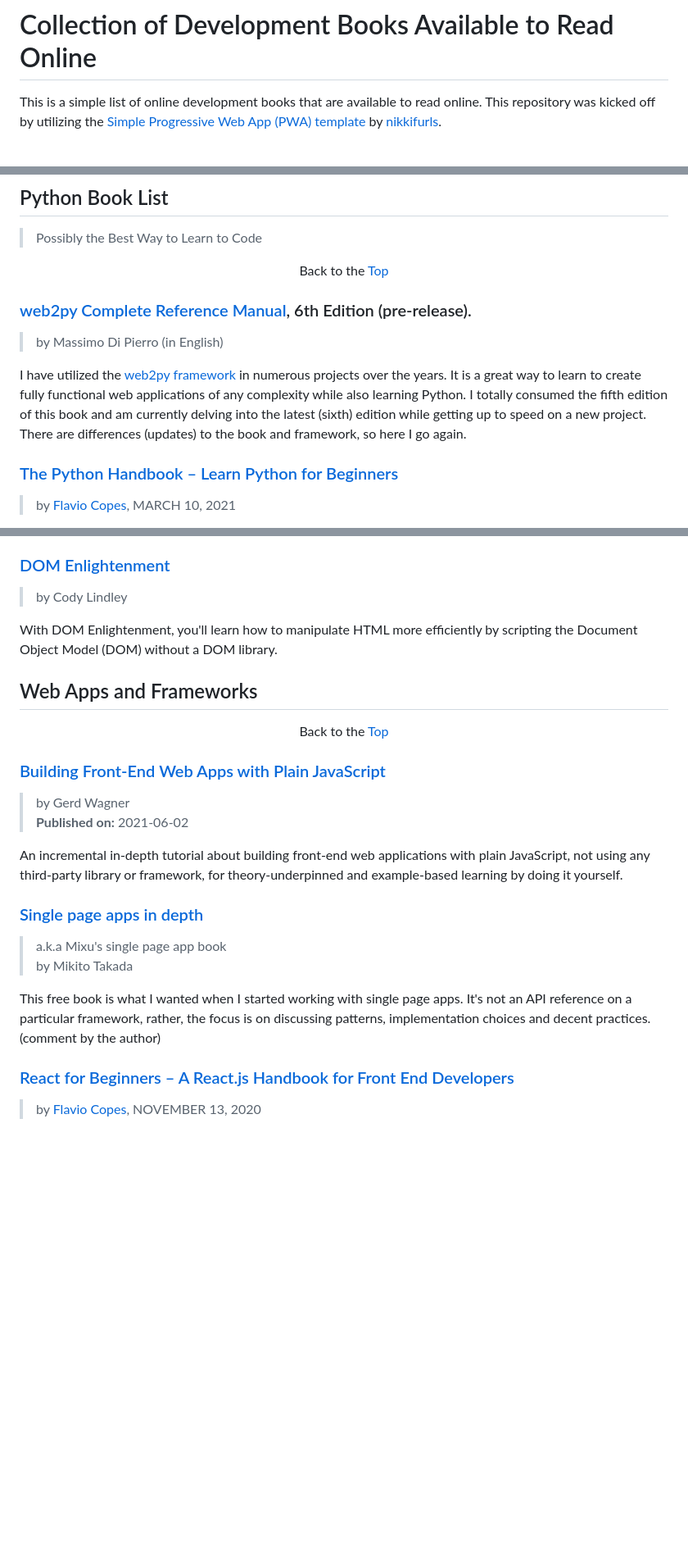
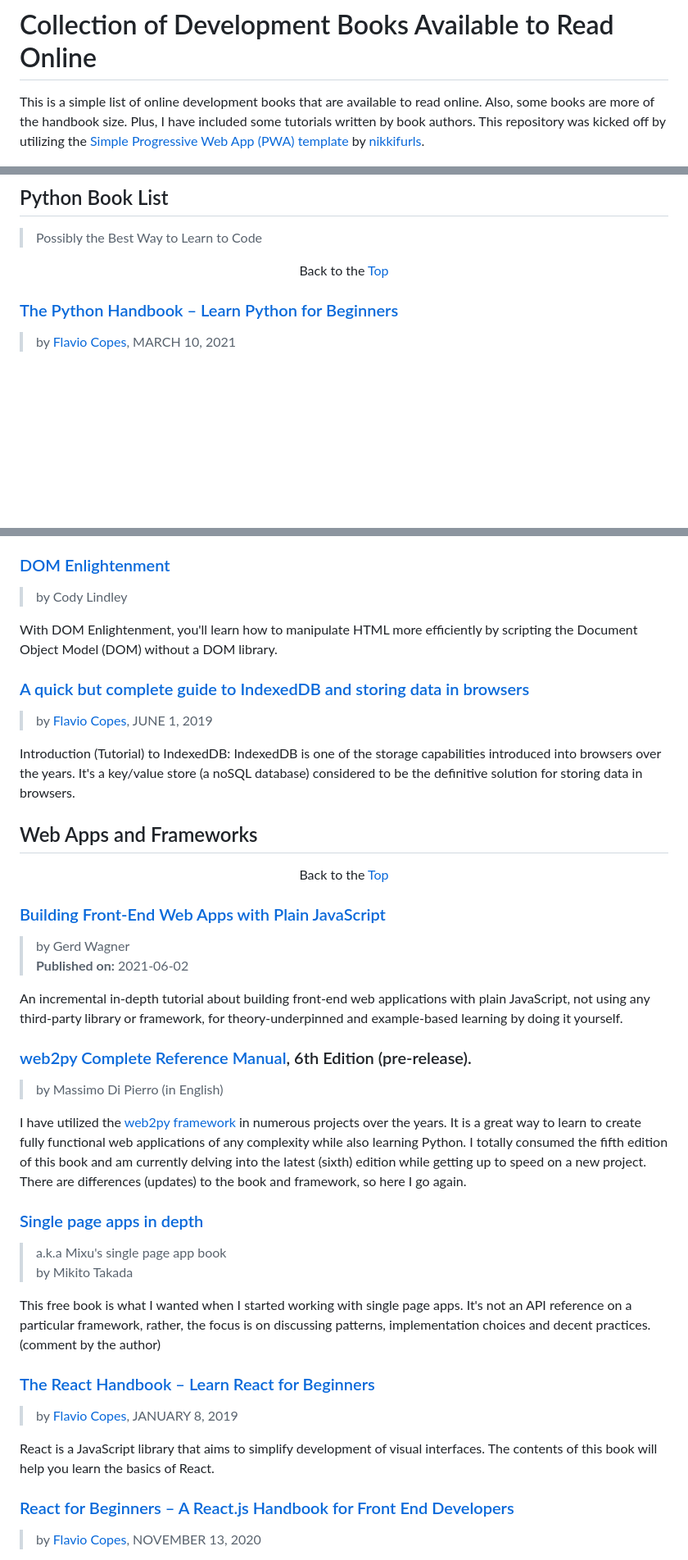
Before and after one commit to dan-carroll/online-development-books, a Markdown page: README.md, 3 parts joined by grey strips. Shown at 82% size. GitHub-like rendering; blank space fills up the shorter version.

```diff
--- a/README.md
+++ b/README.md
@@ -1,6 +1,6 @@
 # Collection of Development Books Available to Read Online
 
-This is a simple list of online development books that are available to read online. This repository was kicked off by utilizing the [Simple Progressive Web App (PWA) template](https://github.com/nikkifurls/simplepwa) by [nikkifurls](https://github.com/nikkifurls).
+This is a simple list of online development books that are available to read online. Also, some books are more of the handbook size. Plus, I have included some tutorials written by book authors. This repository was kicked off by utilizing the [Simple Progressive Web App (PWA) template](https://github.com/nikkifurls/simplepwa) by [nikkifurls](https://github.com/nikkifurls).
 
 <p align="center" id="top">
 <img src="images/book_stack.jpg" width="50%" height="50%" alt="book stack image">
@@ -26,11 +26,6 @@ Image by <a href="https://www.freepik.com/free-vector/hand-drawn-flat-design-sta
 > Possibly the Best Way to Learn to Code
 
 <p align="center">Back to the <a href="#top">Top</a></p>
-
-### [web2py Complete Reference Manual](http://www.web2py.com/book), 6th Edition (pre-release).
-> by Massimo Di Pierro (in English)
-
-I have utilized the [web2py framework](http://www.web2py.com/) in numerous projects over the years. It is a great way to learn to create fully functional web applications of any complexity while also learning Python. I totally consumed the fifth edition of this book and am currently delving into the latest (sixth) edition while getting up to speed on a new project. There are differences (updates) to the book and framework, so here I go again.
 
 ### [The Python Handbook – Learn Python for Beginners](https://www.freecodecamp.org/news/the-python-handbook/)
 > by [Flavio Copes](https://www.freecodecamp.org/news/author/flavio/), MARCH 10, 2021
@@ -221,6 +226,11 @@ CSS is a system based on rules. I wrote this set of chapters to describe those r
 
 With DOM Enlightenment, you'll learn how to manipulate HTML more efficiently by scripting the Document Object Model (DOM) without a DOM library.
 
+### [A quick but complete guide to IndexedDB and storing data in browsers](https://www.freecodecamp.org/news/a-quick-but-complete-guide-to-indexeddb-25f030425501/)
+> by [Flavio Copes](https://www.freecodecamp.org/news/author/flavio/), JUNE 1, 2019
+
+Introduction (Tutorial) to IndexedDB: IndexedDB is one of the storage capabilities introduced into browsers over the years. It's a key/value store (a noSQL database) considered to be the definitive solution for storing data in browsers.
+
 ## Web Apps and Frameworks
 
 <p align="center">Back to the <a href="#top">Top</a></p>
@@ -231,11 +241,21 @@ With DOM Enlightenment, you'll learn how to manipulate HTML more efficiently by
 
 An incremental in-depth tutorial about building front-end web applications with plain JavaScript, not using any third-party library or framework, for theory-underpinned and example-based learning by doing it yourself.
 
+### [web2py Complete Reference Manual](http://www.web2py.com/book), 6th Edition (pre-release).
+> by Massimo Di Pierro (in English)
+
+I have utilized the [web2py framework](http://www.web2py.com/) in numerous projects over the years. It is a great way to learn to create fully functional web applications of any complexity while also learning Python. I totally consumed the fifth edition of this book and am currently delving into the latest (sixth) edition while getting up to speed on a new project. There are differences (updates) to the book and framework, so here I go again.
+
 ### [Single page apps in depth](https://singlepageappbook.com/)
 > a.k.a Mixu's single page app book
 > by Mikito Takada
 
 This free book is what I wanted when I started working with single page apps. It's not an API reference on a particular framework, rather, the focus is on discussing patterns, implementation choices and decent practices. (comment by the author)
+
+### [The React Handbook – Learn React for Beginners](https://www.freecodecamp.org/news/the-react-handbook-b71c27b0a795/)
+> by [Flavio Copes](https://www.freecodecamp.org/news/author/flavio/), JANUARY 8, 2019
+
+React is a JavaScript library that aims to simplify development of visual interfaces. The contents of this book will help you learn the basics of React.
 
 ### [React for Beginners – A React.js Handbook for Front End Developers](https://www.freecodecamp.org/news/react-beginner-handbook/)
 > by [Flavio Copes](https://www.freecodecamp.org/news/author/flavio/), NOVEMBER 13, 2020
```
Also changed, not shown: other parts of README.md (+22 -2 lines).
